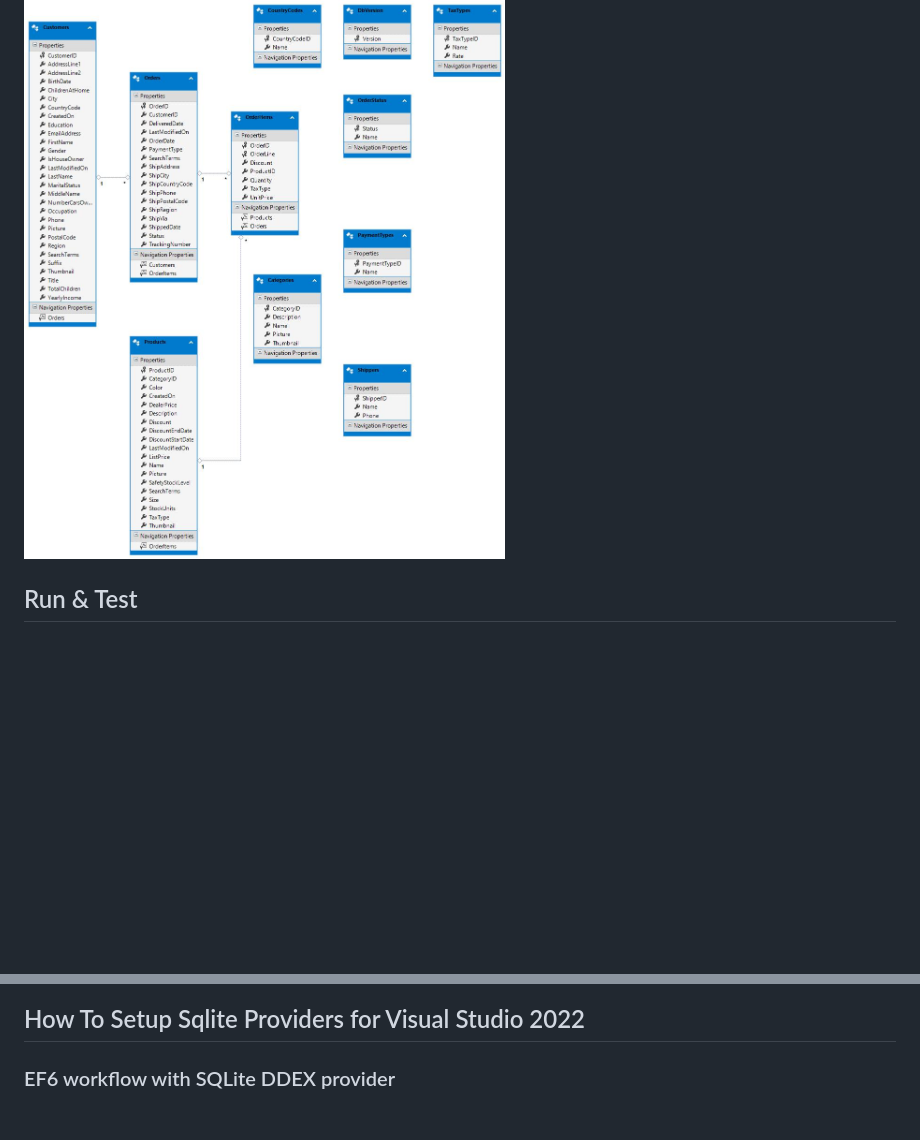
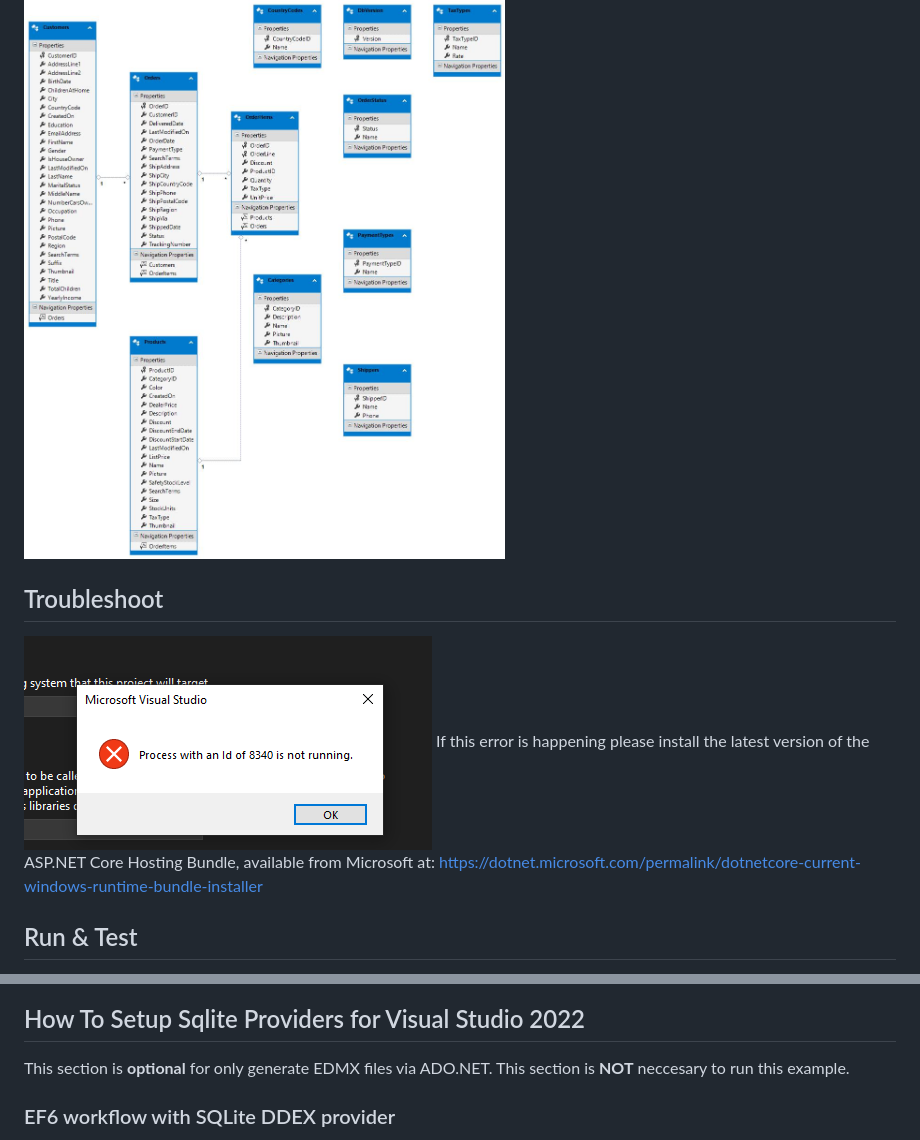
Before and after one commit to OpenSilver/SampleCRM, a Markdown page: README.md, 2 parts joined by grey strips. Rendered like a GitHub page; pictures changed too: images/Net7DownloadLatest.png (added); blank space fills up the shorter version.

```diff
--- a/README.md
+++ b/README.md
@@ -7,11 +7,17 @@
 ## Database Diagram
 ![Install Toolbox](images/SampleCRMEntityDesignerDiagram1.jpg)
 
+## Troubleshoot
+![Install .NET Latest](images/Net7DownloadLatest.png)
+If this error is happening please install the latest version of the ASP.NET Core Hosting Bundle, available from Microsoft at: https://dotnet.microsoft.com/permalink/dotnetcore-current-windows-runtime-bundle-installer
+
 ## Run & Test
 To test it, you need to run simultaneously the **.Web** project and the **.Browser** project
 ![MultipleStartupProjects](images/devenv_Zq2v7KKtn2.png)
 
 ## How To Setup Sqlite Providers for Visual Studio 2022
+
+This section is **optional** for only generate EDMX files via ADO.NET. This section is **NOT** neccesary to run this example.
 
 ### EF6 workflow with SQLite DDEX provider
 The System.Data.SQLite DDEX provider does not support Visual Studio 2017 and 2019. This post describes how to work with SQLite and Entity Framework 6 in Visual Studio 2017/2019/2022, using the "SQLite Toolbox" DDEX provider for EF6. Notice that this provider only supports the EF 6 Tools, and not other Data Source scenarios, for example Typed DataSets. This requires Visual Studio 2017 15.8 or later.
```
Also changed, not shown: 1 other file.
